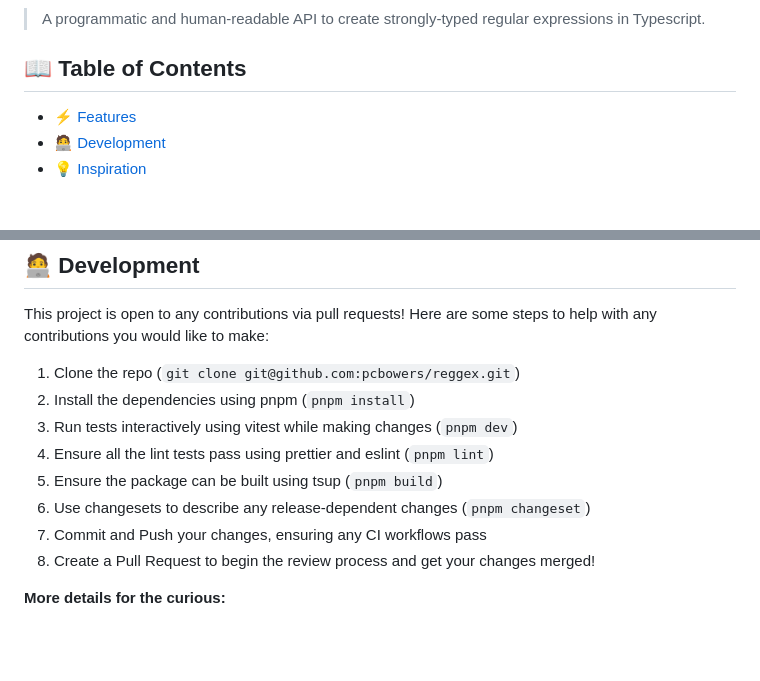
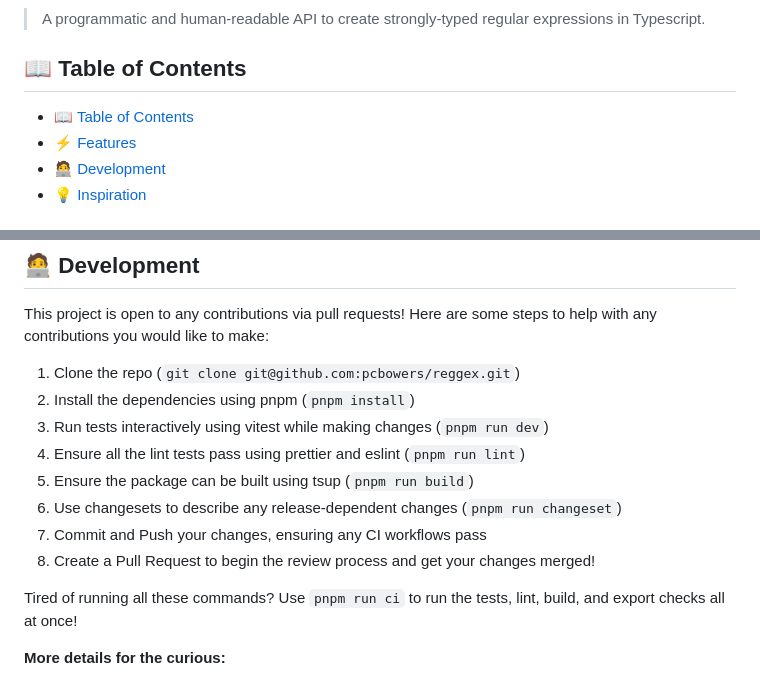
Before and after one commit to pcbowers/reggex, a Markdown page: README.md, 2 parts joined by grey strips. Drawn GitHub-style; blank space fills up the shorter version.

Commit message:
docs: 📝 Update README

```diff
--- a/README.md
+++ b/README.md
@@ -10,6 +10,7 @@
 
 ## 📖 Table of Contents
 
+- [📖 Table of Contents](#-table-of-contents)
 - [⚡ Features](#-features)
 - [🧑‍💻 Development](#-development)
 - [💡 Inspiration](#-inspiration)
@@ -24,12 +25,14 @@ This project is open to any contributions via pull requests! Here are some steps
 
 1. Clone the repo (`git clone git@github.com:pcbowers/reggex.git`)
 2. Install the dependencies using pnpm (`pnpm install`)
-3. Run tests interactively using vitest while making changes (`pnpm dev`)
-4. Ensure all the lint tests pass using prettier and eslint (`pnpm lint`)
-5. Ensure the package can be built using tsup (`pnpm build`)
-6. Use changesets to describe any release-dependent changes (`pnpm changeset`)
+3. Run tests interactively using vitest while making changes (`pnpm run dev`)
+4. Ensure all the lint tests pass using prettier and eslint (`pnpm run lint`)
+5. Ensure the package can be built using tsup (`pnpm run build`)
+6. Use changesets to describe any release-dependent changes (`pnpm run changeset`)
 7. Commit and Push your changes, ensuring any CI workflows pass
 8. Create a Pull Request to begin the review process and get your changes merged!
+
+Tired of running all these commands? Use `pnpm run ci` to run the tests, lint, build, and export checks all at once!
 
 **More details for the curious:**
 
```
